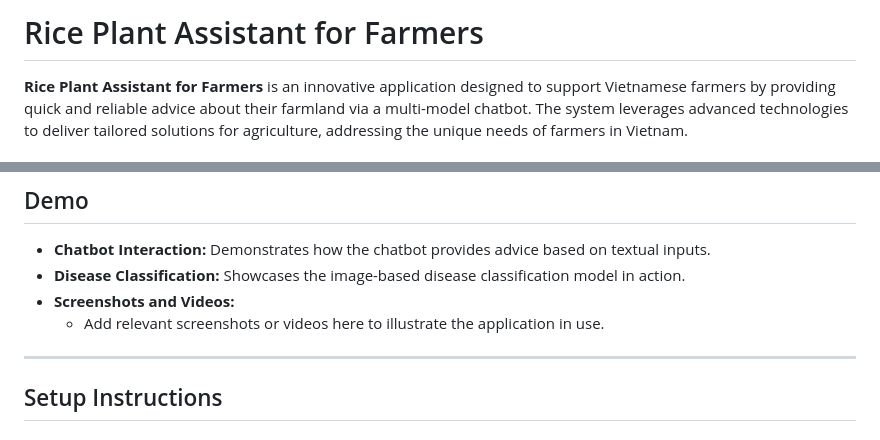
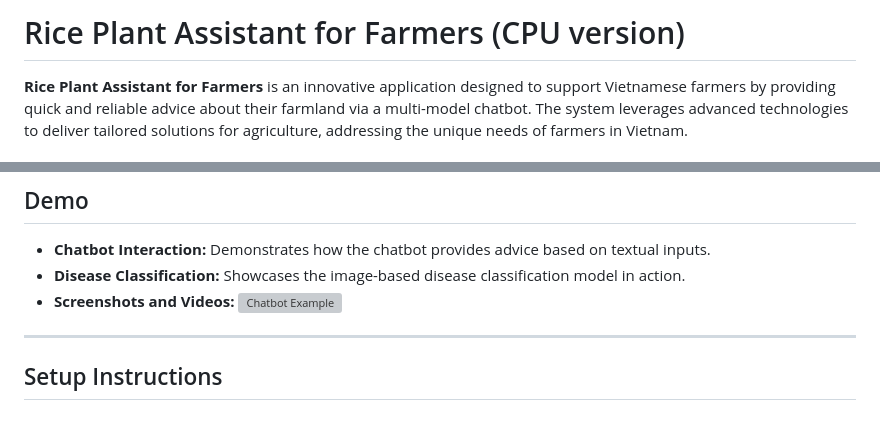
Before and after one commit to PuxHocDL/API_LLM, a Markdown page: README.md, 2 parts joined by grey strips. Rendered like a GitHub page; grey boxes are pictures that could not be loaded.

```diff
--- a/README.md
+++ b/README.md
@@ -1,4 +1,4 @@
-# Rice Plant Assistant for Farmers
+# Rice Plant Assistant for Farmers (CPU version)
 
 **Rice Plant Assistant for Farmers** is an innovative application designed to support Vietnamese farmers by providing quick and reliable advice about their farmland via a multi-model chatbot. The system leverages advanced technologies to deliver tailored solutions for agriculture, addressing the unique needs of farmers in Vietnam.
 
@@ -19,7 +19,7 @@ To address this challenge, we propose a Vietnamese web-based multi-model chatbot
 - **Chatbot Interaction:** Demonstrates how the chatbot provides advice based on textual inputs.
 - **Disease Classification:** Showcases the image-based disease classification model in action.
 - **Screenshots and Videos:**
-  - Add relevant screenshots or videos here to illustrate the application in use.
+![Chatbot Example](https://github.com/PuxHocDL/Rice-Leaves-Assistant-For-Farmers/blob/main/Picture/demo1.jpg)
 
 ---
 
```
